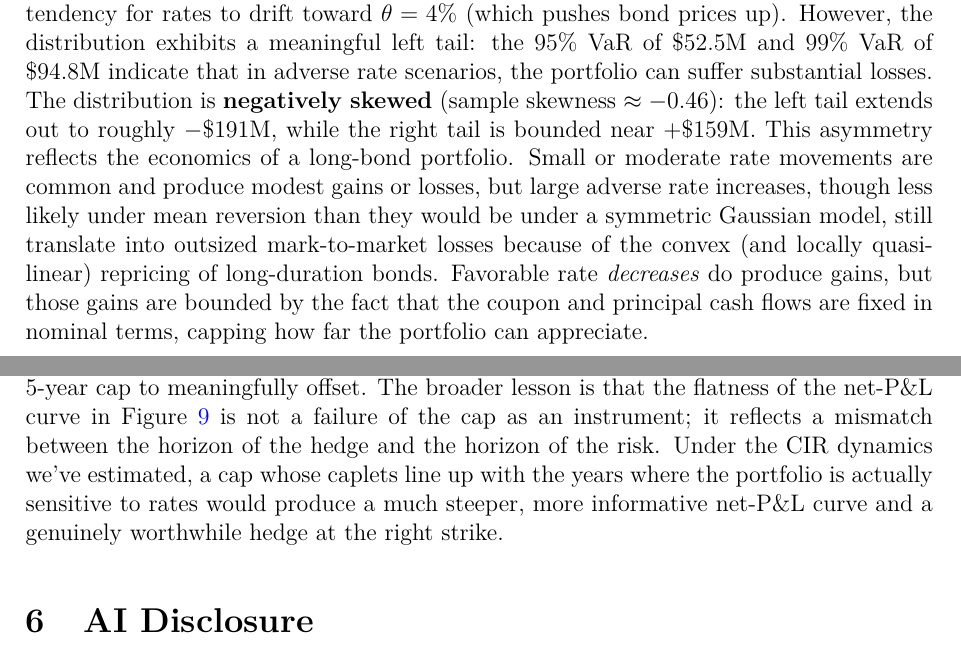
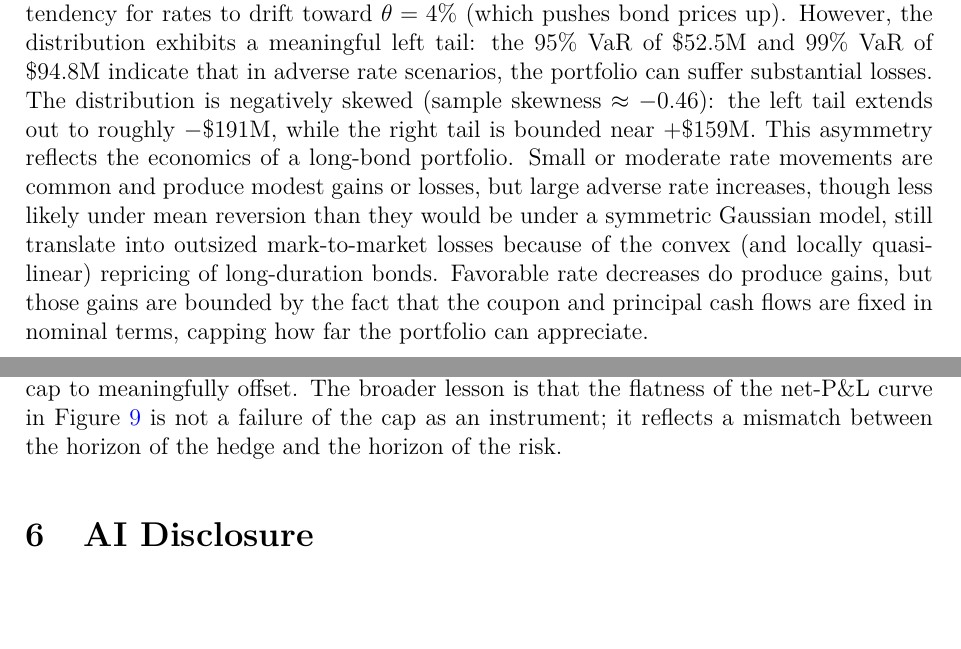
Before and after one commit to sanjxksl/RSM8341-Team11-Assignment2, a LaTeX problem sheet (Assignment2_Report.tex): two parts of pages 17 and 20 of 20, joined at a grey line, cut so that both start at the same text, the shorter picture padded with empty space. Compiled offline with pdfLaTeX.

Commit message:
fix formatting - Q5

```diff
--- a/Assignment2_Report.tex
+++ b/Assignment2_Report.tex
@@ -641,7 +641,7 @@ Sample skewness & $-0.46$ \\
 \end{tabular}
 \end{table}
 
-On average, the portfolio gains \$38.0M over one year, driven by coupon income and the tendency for rates to drift toward $\theta = 4\%$ (which pushes bond prices up). However, the distribution exhibits a meaningful left tail: the 95\% VaR of \$52.5M and 99\% VaR of \$94.8M indicate that in adverse rate scenarios, the portfolio can suffer substantial losses. The distribution is \textbf{negatively skewed} (sample skewness $\approx -0.46$): the left tail extends out to roughly $-\$191$M, while the right tail is bounded near $+\$159$M. This asymmetry reflects the economics of a long-bond portfolio. Small or moderate rate movements are common and produce modest gains or losses, but large adverse rate increases, though less likely under mean reversion than they would be under a symmetric Gaussian model, still translate into outsized mark-to-market losses because of the convex (and locally quasi-linear) repricing of long-duration bonds. Favorable rate \emph{decreases} do produce gains, but those gains are bounded by the fact that the coupon and principal cash flows are fixed in nominal terms, capping how far the portfolio can appreciate.
+On average, the portfolio gains \$38.0M over one year, driven by coupon income and the tendency for rates to drift toward $\theta = 4\%$ (which pushes bond prices up). However, the distribution exhibits a meaningful left tail: the 95\% VaR of \$52.5M and 99\% VaR of \$94.8M indicate that in adverse rate scenarios, the portfolio can suffer substantial losses. The distribution is negatively skewed (sample skewness $\approx -0.46$): the left tail extends out to roughly $-\$191$M, while the right tail is bounded near $+\$159$M. This asymmetry reflects the economics of a long-bond portfolio. Small or moderate rate movements are common and produce modest gains or losses, but large adverse rate increases, though less likely under mean reversion than they would be under a symmetric Gaussian model, still translate into outsized mark-to-market losses because of the convex (and locally quasi-linear) repricing of long-duration bonds. Favorable rate decreases do produce gains, but those gains are bounded by the fact that the coupon and principal cash flows are fixed in nominal terms, capping how far the portfolio can appreciate.
 
 \subsection{Hedging with an Interest Rate Cap}
 \label{sec:cap}
@@ -707,8 +707,7 @@ The plot reveals several important insights about using options to hedge interes
 
 \textbf{The shape of the curve.} The flatness of the net P\&L line reflects a fundamental property of options as hedging instruments: the market prices the cap to reflect the probability-weighted expected payoffs. Buying more protection (lower strike) costs proportionally more, so the net benefit remains small.
 
-\textbf{Practical implications.} The natural fix is to match the hedge's horizon to the portfolio's risk profile. A 10-year or 20-year cap would cover the reset dates that actually drive Bond~B and Bond~C's repricing, whereas the 5-year cap we priced here simply expires before most of the portfolio's rate sensitivity plays out. The bank could also reduce the underlying exposure directly by rebalancing toward shorter-duration bonds, which would shrink the portfolio duration of 3.39 and make the remaining risk small enough for a 5-year cap to meaningfully offset. The broader lesson is that the flatness of the net-P\&L curve in Figure~\ref{fig:hedged_pnl} is not a failure of the cap as an instrument; it reflects a mismatch between the horizon of the hedge and the horizon of the risk. Under the CIR dynamics we've estimated, a cap whose caplets line up with the years where the portfolio is actually sensitive to rates would produce a much steeper, more informative net-P\&L curve and a genuinely worthwhile hedge at the right strike.
-
+\textbf{Practical implications.} The natural fix is to match the hedge's horizon to the portfolio's risk profile. A 10-year or 20-year cap would cover the reset dates that actually drive Bond~B and Bond~C's repricing, whereas the 5-year cap we priced here simply expires before most of the portfolio's rate sensitivity plays out. The bank could also reduce the underlying exposure directly by rebalancing toward shorter-duration bonds, which would shrink the portfolio duration of 3.39 and make the remaining risk small enough for a 5-year cap to meaningfully offset. The broader lesson is that the flatness of the net-P\&L curve in Figure~\ref{fig:hedged_pnl} is not a failure of the cap as an instrument; it reflects a mismatch between the horizon of the hedge and the horizon of the risk.
 % ============================================================
 \section{AI Disclosure}
 % ============================================================
```
